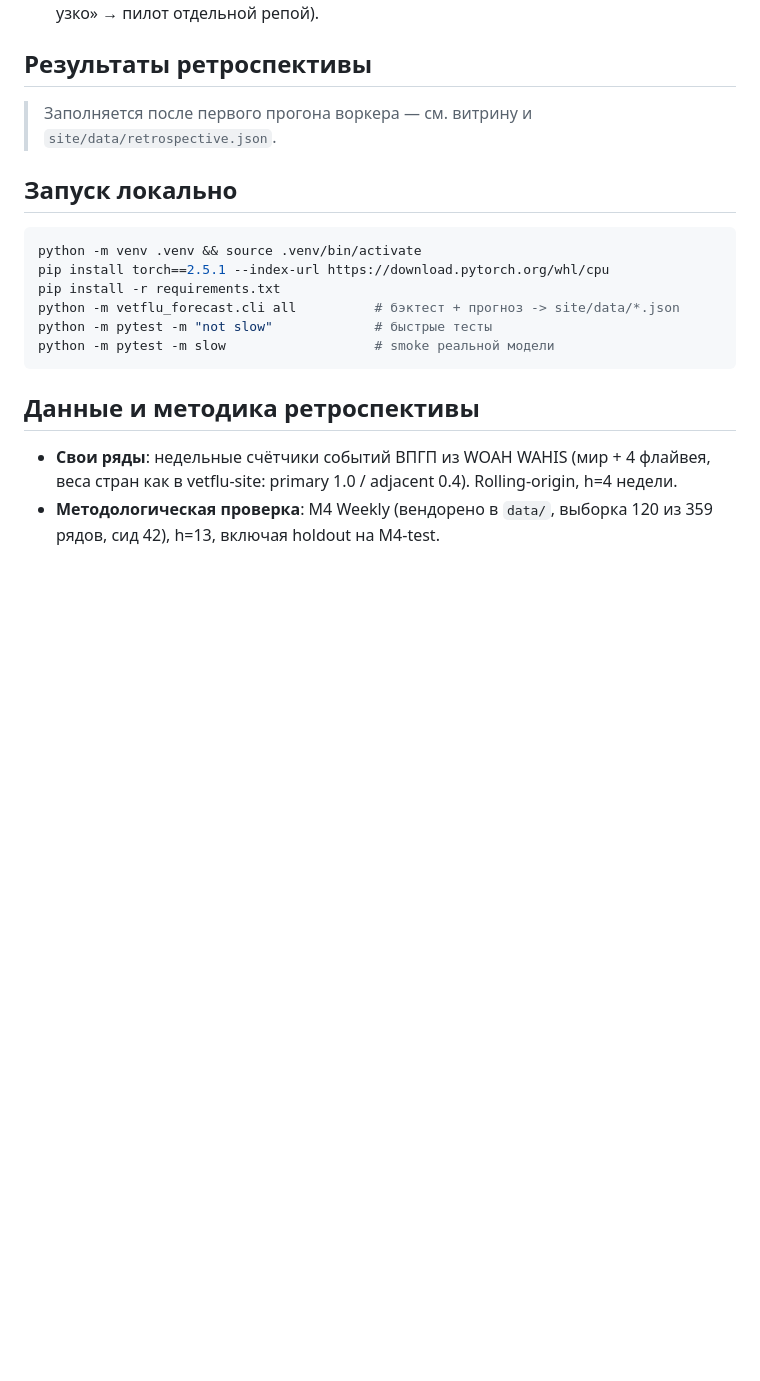
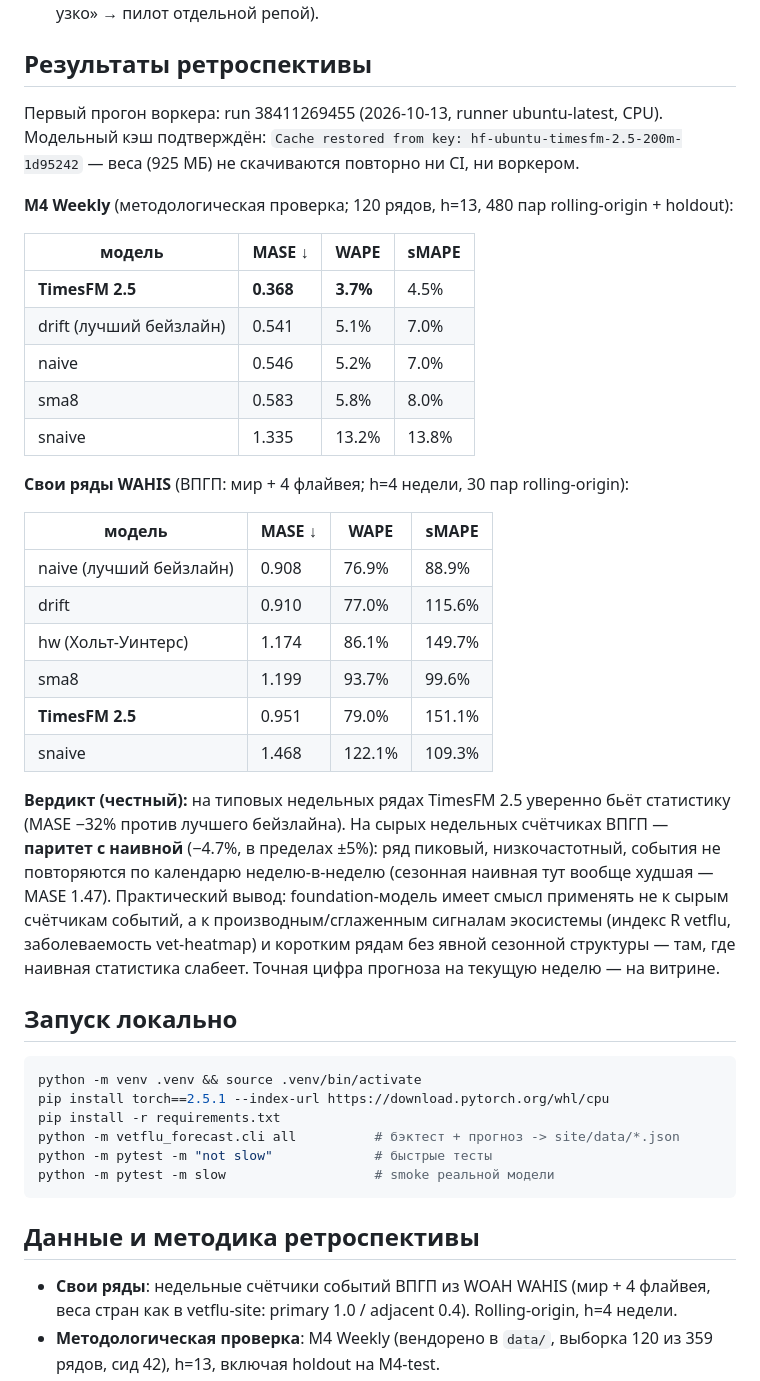
Before and after one commit to shray77/vetflu-forecast, a Markdown page: README.md, the part around the change. GitHub-like rendering; blank space fills up the shorter version.

Commit message:
README: результаты ретроспективы (M4: -32% MASE; WAHIS: паритет), подтверждение кэша

```diff
--- a/README.md
+++ b/README.md
@@ -22,7 +22,39 @@ foundation-модель реальную пользу против просто
 
 ## Результаты ретроспективы
 
-> Заполняется после первого прогона воркера — см. витрину и `site/data/retrospective.json`.
+Первый прогон воркера: run 38411269455 (2026-10-13, runner ubuntu-latest, CPU).
+Модельный кэш подтверждён: `Cache restored from key: hf-ubuntu-timesfm-2.5-200m-1d95242`
+— веса (925 МБ) не скачиваются повторно ни CI, ни воркером.
+
+**M4 Weekly** (методологическая проверка; 120 рядов, h=13, 480 пар rolling-origin + holdout):
+
+| модель | MASE ↓ | WAPE | sMAPE |
+|---|---|---|---|
+| **TimesFM 2.5** | **0.368** | **3.7%** | 4.5% |
+| drift (лучший бейзлайн) | 0.541 | 5.1% | 7.0% |
+| naive | 0.546 | 5.2% | 7.0% |
+| sma8 | 0.583 | 5.8% | 8.0% |
+| snaive | 1.335 | 13.2% | 13.8% |
+
+**Свои ряды WAHIS** (ВПГП: мир + 4 флайвея; h=4 недели, 30 пар rolling-origin):
+
+| модель | MASE ↓ | WAPE | sMAPE |
+|---|---|---|---|
+| naive (лучший бейзлайн) | 0.908 | 76.9% | 88.9% |
+| drift | 0.910 | 77.0% | 115.6% |
+| hw (Хольт-Уинтерс) | 1.174 | 86.1% | 149.7% |
+| sma8 | 1.199 | 93.7% | 99.6% |
+| **TimesFM 2.5** | 0.951 | 79.0% | 151.1% |
+| snaive | 1.468 | 122.1% | 109.3% |
+
+**Вердикт (честный):** на типовых недельных рядах TimesFM 2.5 уверенно бьёт статистику
+(MASE −32% против лучшего бейзлайна). На сырых недельных счётчиках ВПГП — **паритет
+с наивной** (−4.7%, в пределах ±5%): ряд пиковый, низкочастотный, события не повторяются
+по календарю неделю-в-неделю (сезонная наивная тут вообще худшая — MASE 1.47).
+Практический вывод: foundation-модель имеет смысл применять не к сырым счётчикам
+событий, а к производным/сглаженным сигналам экосистемы (индекс R vetflu, заболеваемость
+vet-heatmap) и коротким рядам без явной сезонной структуры — там, где наивная статистика
+слабеет. Точная цифра прогноза на текущую неделю — на витрине.
 
 ## Запуск локально
 
```
